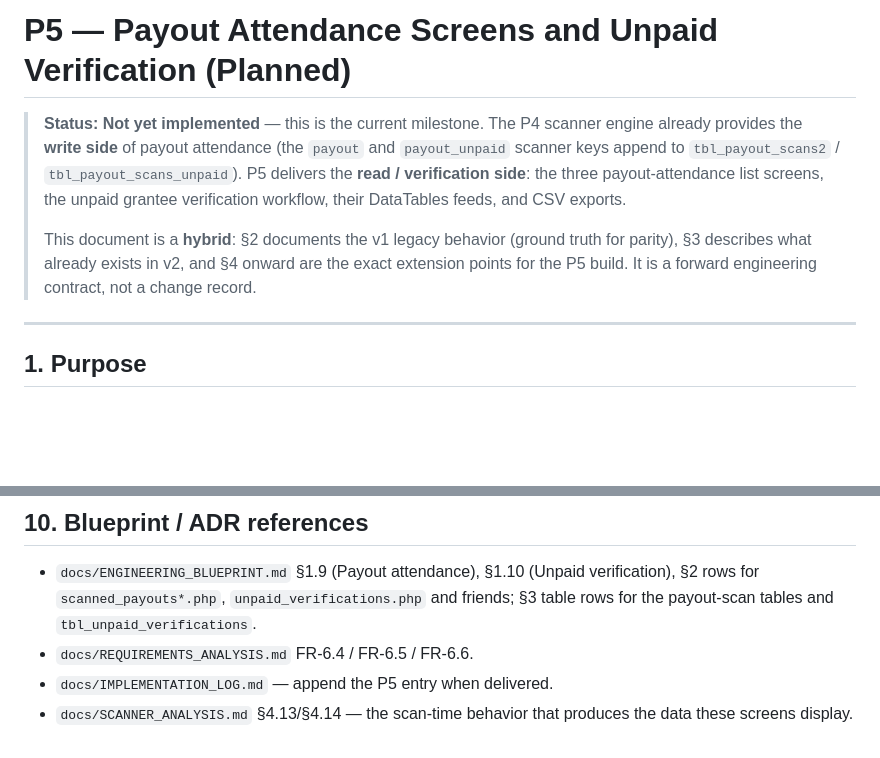
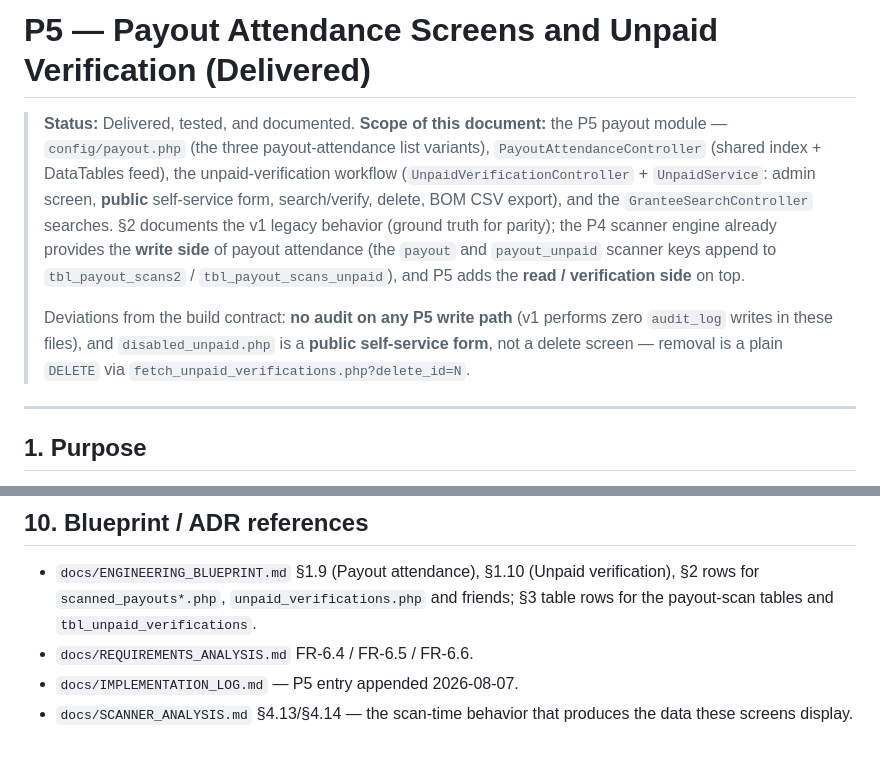
Before and after one commit to gironellajosework09/2DMIS-v2, a Markdown page: docs/implementation/P5_PAYOUT.md, 2 parts joined by grey strips. GitHub-like rendering; blank space fills up the shorter version.

Commit message:
Phase 5 done & documentation

```diff
--- a/docs/implementation/P5_PAYOUT.md
+++ b/docs/implementation/P5_PAYOUT.md
@@ -1,16 +1,21 @@
-# P5 — Payout Attendance Screens and Unpaid Verification (Planned)
+# P5 — Payout Attendance Screens and Unpaid Verification (Delivered)
 
-> **Status:** **Not yet implemented** — this is the current milestone. The
-> P4 scanner engine already provides the **write side** of payout attendance
-> (the `payout` and `payout_unpaid` scanner keys append to
-> `tbl_payout_scans2` / `tbl_payout_scans_unpaid`). P5 delivers the **read /
-> verification side**: the three payout-attendance list screens, the unpaid
-> grantee verification workflow, their DataTables feeds, and CSV exports.
+> **Status:** Delivered, tested, and documented.
+> **Scope of this document:** the P5 payout module — `config/payout.php` (the
+> three payout-attendance list variants), `PayoutAttendanceController` (shared
+> index + DataTables feed), the unpaid-verification workflow
+> (`UnpaidVerificationController` + `UnpaidService`: admin screen, **public**
+> self-service form, search/verify, delete, BOM CSV export), and the
+> `GranteeSearchController` searches. §2 documents the v1 legacy behavior
+> (ground truth for parity); the P4 scanner engine already provides the
+> **write side** of payout attendance (the `payout` and `payout_unpaid` scanner
+> keys append to `tbl_payout_scans2` / `tbl_payout_scans_unpaid`), and P5 adds
+> the **read / verification side** on top.
 >
-> This document is a **hybrid**: §2 documents the v1 legacy behavior (ground
-> truth for parity), §3 describes what already exists in v2, and §4 onward are
-> the exact extension points for the P5 build. It is a forward engineering
-> contract, not a change record.
+> Deviations from the build contract: **no audit on any P5 write path** (v1
+> performs zero `audit_log` writes in these files), and `disabled_unpaid.php`
+> is a **public self-service form**, not a delete screen — removal is a plain
+> `DELETE` via `fetch_unpaid_verifications.php?delete_id=N`.
 
 ---
 
@@ -233,6 +238,6 @@ Port `unpaid_verifications.php` / `unpaid_save.php` / `disabled_unpaid.php` /
   and friends; §3 table rows for the payout-scan tables and
   `tbl_unpaid_verifications`.
 - `docs/REQUIREMENTS_ANALYSIS.md` FR-6.4 / FR-6.5 / FR-6.6.
-- `docs/IMPLEMENTATION_LOG.md` — append the P5 entry when delivered.
+- `docs/IMPLEMENTATION_LOG.md` — P5 entry appended 2026-08-07.
 - `docs/SCANNER_ANALYSIS.md` §4.13/§4.14 — the scan-time behavior that produces
   the data these screens display.
```
